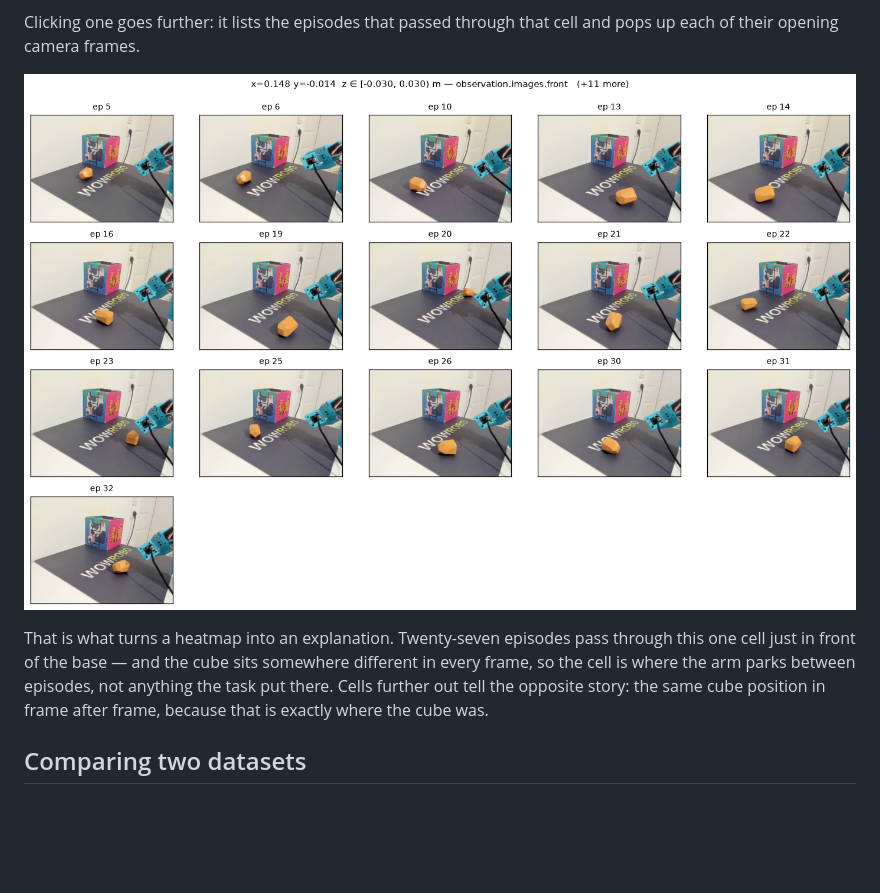
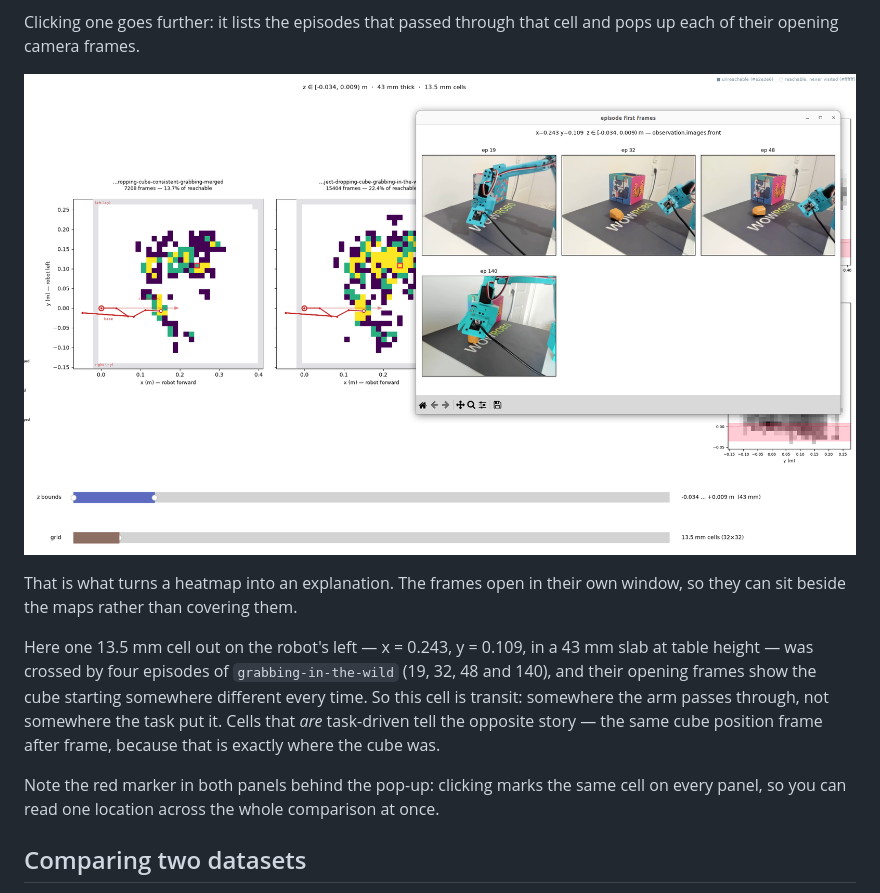
Before and after one commit to StefanoS90/lerobot-learning-lab, a Markdown page: 02-ee-workspace-coverage/README.md, the part around the change. Rendered like a GitHub page; pictures changed too: 02-ee-workspace-coverage/assets/popup.png; blank space fills up the shorter version.

Commit message:
Use the in-context pop-up screenshot in chapter 2
Replace the pop-up figure with a screenshot of the real window sitting over the
comparison view: it shows the window chrome and the maps behind it, which a bare
figure save cannot.

Rewrite the caption to match what the screenshot actually shows, verified against
the data: cell (0.243, +0.109) at 13.5 mm in a 43 mm slab holds 181 frames from
episodes 19, 32, 48 and 140 of grabbing-in-the-wild. Each opening frame has the
cube somewhere different, so that cell is transit rather than a place the task
put the arm. Also note the marker visible in both panels, since the screenshot
happens to show that.

Wrap the --bins help line to keep it under the 120-column lint limit.

Co-Authored-By: Claude Opus 5 <noreply@anthropic.com>
Claude-Session: https://claude.ai/code/session_01BEVsfjBwsia1TKcSnKcYU3

```diff
--- a/02-ee-workspace-coverage/README.md
+++ b/02-ee-workspace-coverage/README.md
@@ -53,11 +53,18 @@ each of their opening camera frames.
 
 ![the episodes behind one cell](assets/popup.png)
 
-That is what turns a heatmap into an explanation. Twenty-seven episodes pass through this
-one cell just in front of the base — and the cube sits somewhere different in every frame, so
-the cell is where the arm parks between episodes, not anything the task put there. Cells
-further out tell the opposite story: the same cube position in frame after frame, because
-that is exactly where the cube was.
+That is what turns a heatmap into an explanation. The frames open in their own window, so
+they can sit beside the maps rather than covering them.
+
+Here one 13.5 mm cell out on the robot's left — x = 0.243, y = 0.109, in a 43 mm slab at
+table height — was crossed by four episodes of `grabbing-in-the-wild` (19, 32, 48 and 140),
+and their opening frames show the cube starting somewhere different every time. So this cell
+is transit: somewhere the arm passes through, not somewhere the task put it. Cells that *are*
+task-driven tell the opposite story — the same cube position frame after frame, because that
+is exactly where the cube was.
+
+Note the red marker in both panels behind the pop-up: clicking marks the same cell on every
+panel, so you can read one location across the whole comparison at once.
 
 ## Comparing two datasets
 
```
Also changed, not shown: 1 other file.
